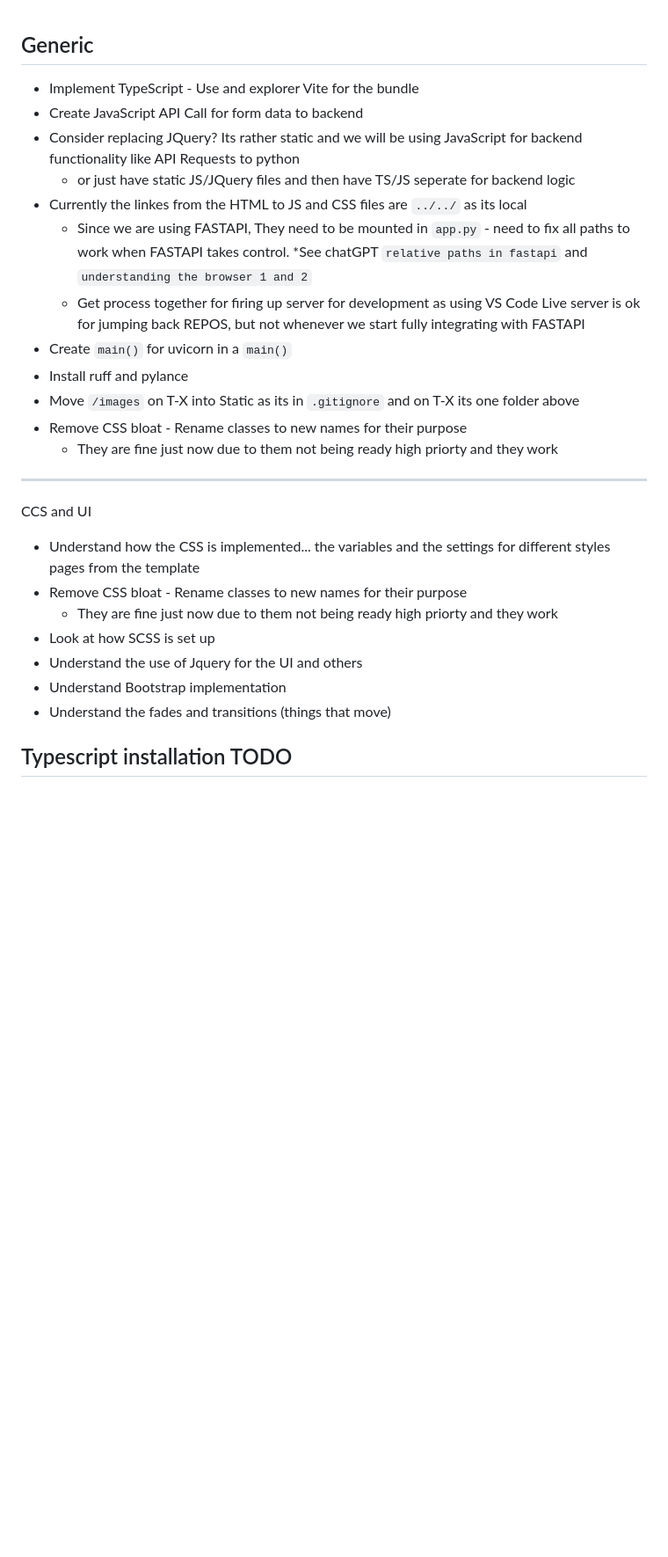
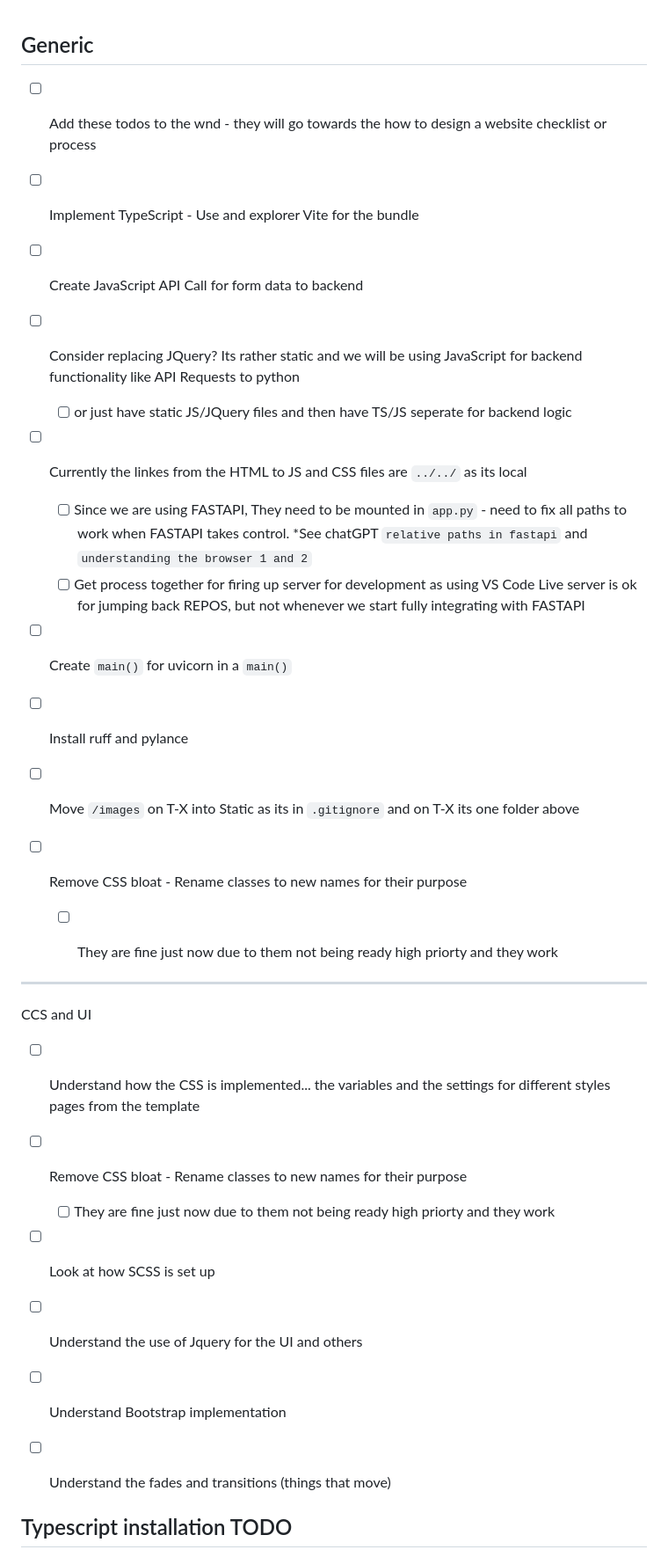
Before and after one commit to GarryJMcBride/bands_auto_site, a Markdown page: todo.md, the part around the change. Shown at 88% size. Rendered like a GitHub page; blank space fills up the shorter version.

Commit message:
added check boxes to todo list

```diff
--- a/todo.md
+++ b/todo.md
@@ -1,17 +1,19 @@
 ## Generic
 
-- Implement TypeScript - Use and explorer Vite for the bundle
-- Create JavaScript API Call for form data to backend
-- Consider replacing JQuery? Its rather static and we will be using JavaScript for backend functionality like API Requests to python
-    - or just have static JS/JQuery files and then have TS/JS seperate for backend logic
-- Currently the linkes from the HTML to JS and CSS files are `../../` as its local
-    - Since we are using FASTAPI, They need to be mounted in `app.py` - need to fix all paths to work when FASTAPI takes control. *See chatGPT `relative paths in fastapi` and `understanding the browser 1 and 2`
-    - Get process together for firing up server for development as using VS Code Live server is ok for jumping back REPOS, but not whenever we start fully integrating with FASTAPI
-- Create `main()` for uvicorn in a `main()`
-- Install ruff and pylance
-- Move `/images` on T-X into Static as its in `.gitignore` and on T-X its one folder above
-- Remove CSS bloat - Rename classes to new names for their purpose
-    - They are fine just now due to them not being ready high priorty and they work
+* [ ] Add these todos to the wnd - they will go towards the how to design a website checklist or process
+
+* [ ] Implement TypeScript - Use and explorer Vite for the bundle
+* [ ] Create JavaScript API Call for form data to backend
+* [ ] Consider replacing JQuery? Its rather static and we will be using JavaScript for backend functionality like API Requests to python
+    * [ ] or just have static JS/JQuery files and then have TS/JS seperate for backend logic
+* [ ] Currently the linkes from the HTML to JS and CSS files are `../../` as its local
+    * [ ] Since we are using FASTAPI, They need to be mounted in `app.py` - need to fix all paths to work when FASTAPI takes control. *See chatGPT `relative paths in fastapi` and `understanding the browser 1 and 2`
+    * [ ] Get process together for firing up server for development as using VS Code Live server is ok for jumping back REPOS, but not whenever we start fully integrating with FASTAPI
+* [ ] Create `main()` for uvicorn in a `main()`
+* [ ] Install ruff and pylance
+* [ ] Move `/images` on T-X into Static as its in `.gitignore` and on T-X its one folder above
+* [ ] Remove CSS bloat - Rename classes to new names for their purpose
+    * [ ] They are fine just now due to them not being ready high priorty and they work
 
 
 
@@ -21,13 +23,13 @@
 
 -----------
 CCS and UI
-- Understand how the CSS is implemented... the variables and the settings for different styles pages from the template
-- Remove CSS bloat - Rename classes to new names for their purpose
-    - They are fine just now due to them not being ready high priorty and they work
-- Look at how SCSS is set up
-- Understand the use of Jquery for the UI and others
-- Understand Bootstrap implementation
-- Understand the fades and transitions (things that move)
+* [ ] Understand how the CSS is implemented... the variables and the settings for different styles pages from the template
+* [ ] Remove CSS bloat - Rename classes to new names for their purpose
+    * [ ] They are fine just now due to them not being ready high priorty and they work
+* [ ] Look at how SCSS is set up
+* [ ] Understand the use of Jquery for the UI and others
+* [ ] Understand Bootstrap implementation
+* [ ] Understand the fades and transitions (things that move)
 
 
 
```
